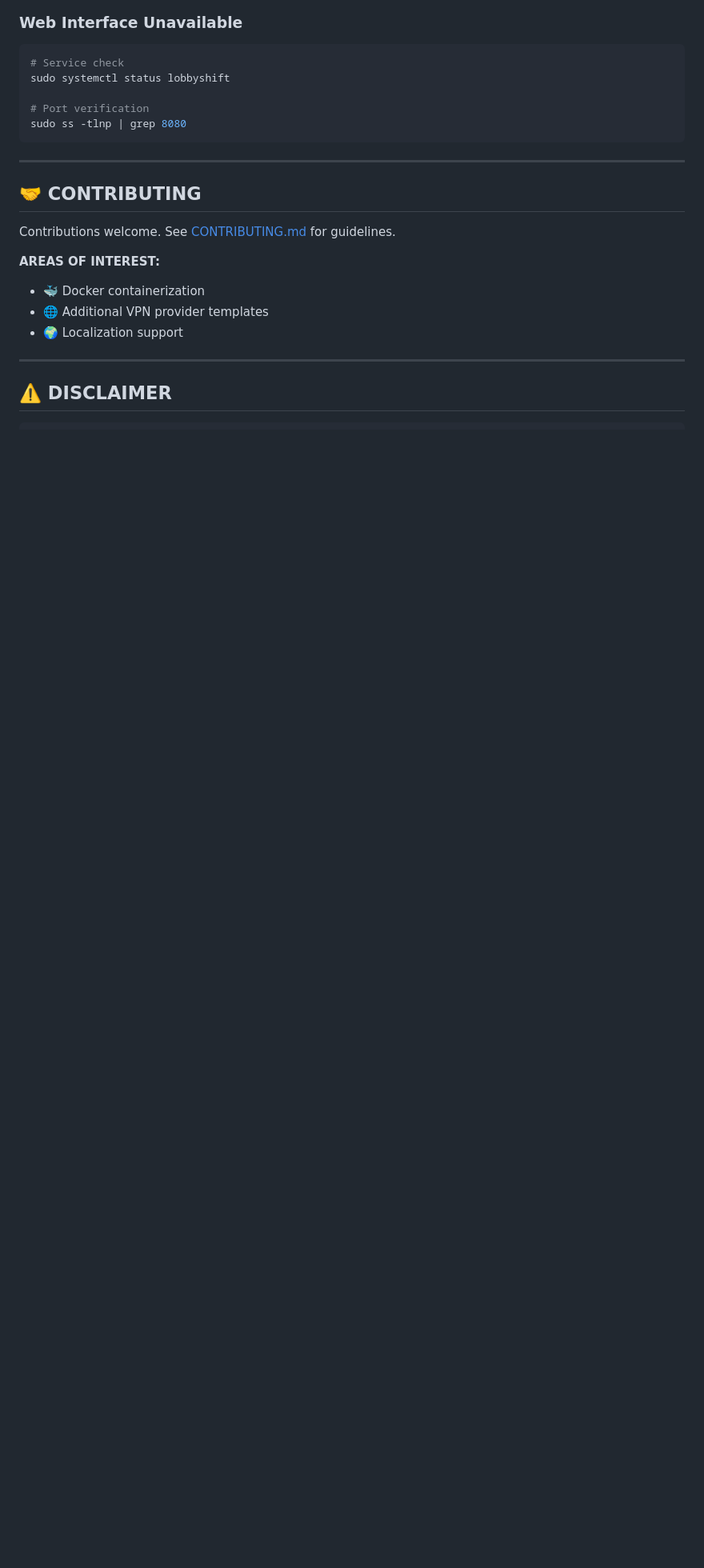
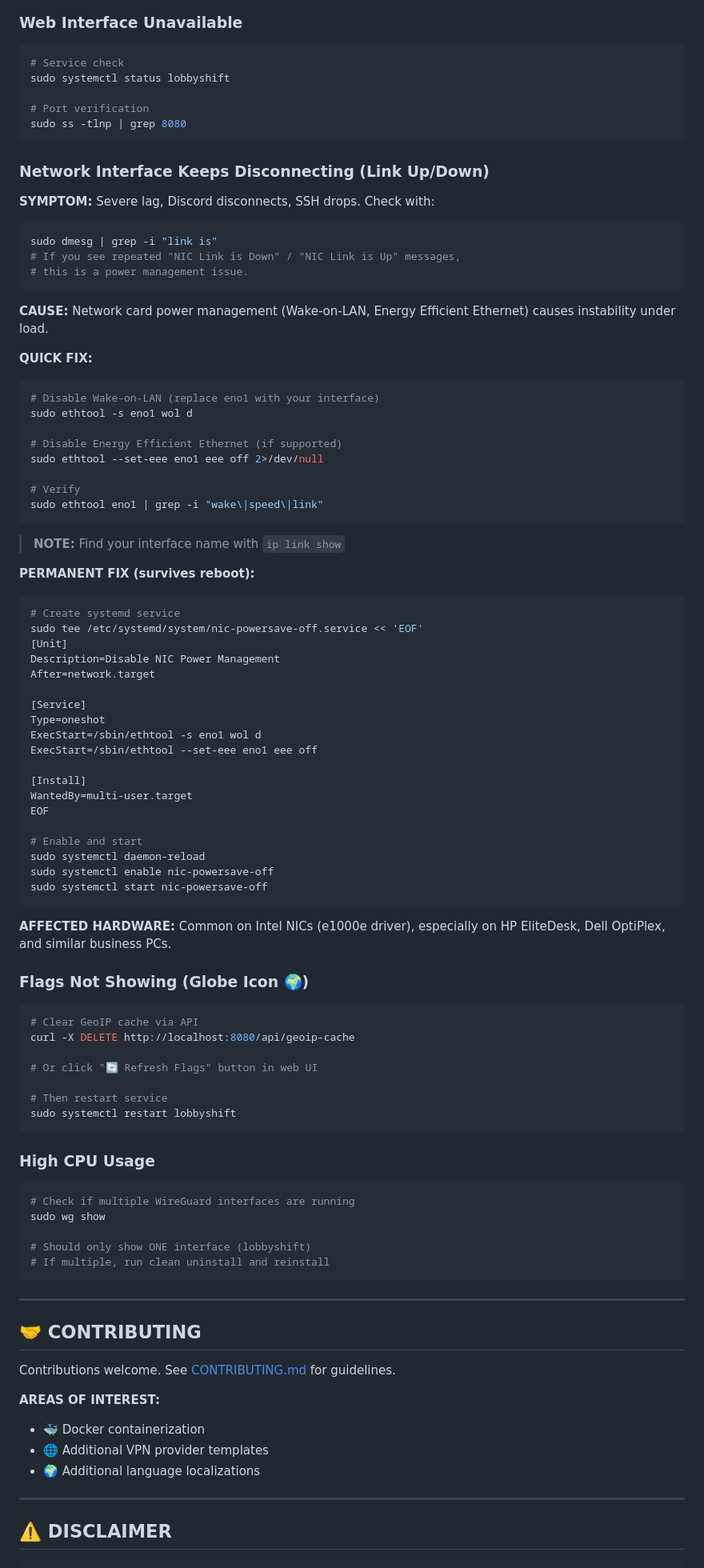
Before and after one commit to Smokimcpot/LobbyShift, a Markdown page: README.md, the part around one of its changes. Shown at 80% size. GitHub-like rendering; blank space fills up the shorter version.

Commit message:
Update README: new API endpoints, NIC troubleshooting, v1.1

````diff
--- a/README.md
+++ b/README.md
@@ -397,6 +437,81 @@ sudo systemctl status lobbyshift
 sudo ss -tlnp | grep 8080
 ```
 
+### Network Interface Keeps Disconnecting (Link Up/Down)
+
+**SYMPTOM:** Severe lag, Discord disconnects, SSH drops. Check with:
+
+```bash
+sudo dmesg | grep -i "link is"
+# If you see repeated "NIC Link is Down" / "NIC Link is Up" messages,
+# this is a power management issue.
+```
+
+**CAUSE:** Network card power management (Wake-on-LAN, Energy Efficient Ethernet) causes instability under load.
+
+**QUICK FIX:**
+
+```bash
+# Disable Wake-on-LAN (replace eno1 with your interface)
+sudo ethtool -s eno1 wol d
+
+# Disable Energy Efficient Ethernet (if supported)
+sudo ethtool --set-eee eno1 eee off 2>/dev/null
+
+# Verify
+sudo ethtool eno1 | grep -i "wake\|speed\|link"
+```
+
+> **NOTE:** Find your interface name with `ip link show`
+
+**PERMANENT FIX (survives reboot):**
+
+```bash
+# Create systemd service
+sudo tee /etc/systemd/system/nic-powersave-off.service << 'EOF'
+[Unit]
+Description=Disable NIC Power Management
+After=network.target
+
+[Service]
+Type=oneshot
+ExecStart=/sbin/ethtool -s eno1 wol d
+ExecStart=/sbin/ethtool --set-eee eno1 eee off
+
+[Install]
+WantedBy=multi-user.target
+EOF
+
+# Enable and start
+sudo systemctl daemon-reload
+sudo systemctl enable nic-powersave-off
+sudo systemctl start nic-powersave-off
+```
+
+**AFFECTED HARDWARE:** Common on Intel NICs (e1000e driver), especially on HP EliteDesk, Dell OptiPlex, and similar business PCs.
+
+### Flags Not Showing (Globe Icon 🌍)
+
+```bash
+# Clear GeoIP cache via API
+curl -X DELETE http://localhost:8080/api/geoip-cache
+
+# Or click "🔄 Refresh Flags" button in web UI
+
+# Then restart service
+sudo systemctl restart lobbyshift
+```
+
+### High CPU Usage
+
+```bash
+# Check if multiple WireGuard interfaces are running
+sudo wg show
+
+# Should only show ONE interface (lobbyshift)
+# If multiple, run clean uninstall and reinstall
+```
+
 ---
 
 ## 🤝 CONTRIBUTING
@@ -406,7 +521,7 @@ Contributions welcome. See [CONTRIBUTING.md](CONTRIBUTING.md) for guidelines.
 **AREAS OF INTEREST:**
 - 🐳 Docker containerization
 - 🌐 Additional VPN provider templates
-- 🌍 Localization support
+- 🌍 Additional language localizations
 
 ---
 
````
Also changed, not shown: other parts of README.md (+48 -8 lines).
